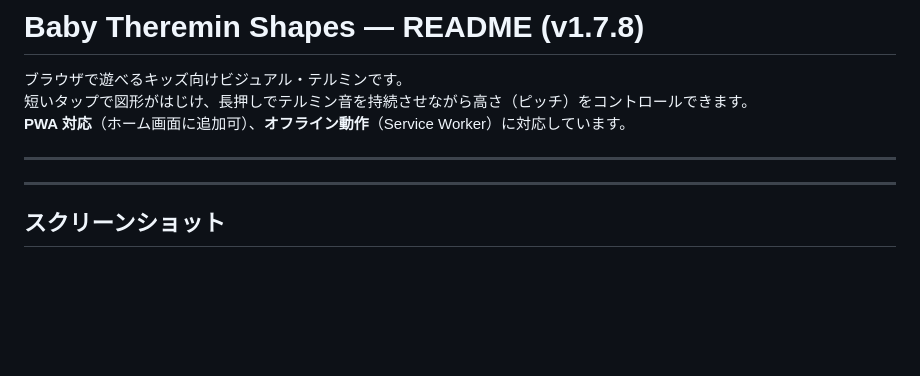
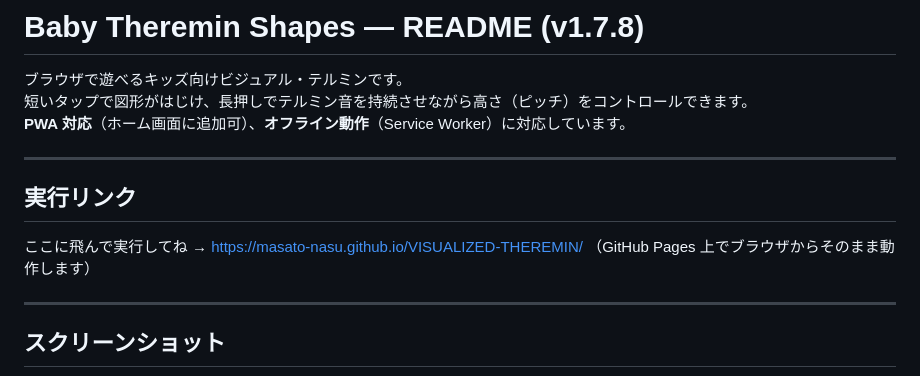
Before and after one commit to Masato-Nasu/VISUALIZED-THEREMIN, a Markdown page: README.md, the part around the change. GitHub-like rendering; blank space fills up the shorter version.

```diff
--- a/README.md
+++ b/README.md
@@ -5,8 +5,9 @@
 **PWA 対応**（ホーム画面に追加可）、**オフライン動作**（Service Worker）に対応しています。
 
 ---
-
-
+## 実行リンク
+ここに飛んで実行してね → https://masato-nasu.github.io/VISUALIZED-THEREMIN/
+（GitHub Pages 上でブラウザからそのまま動作します）
 
 ---
 
```
